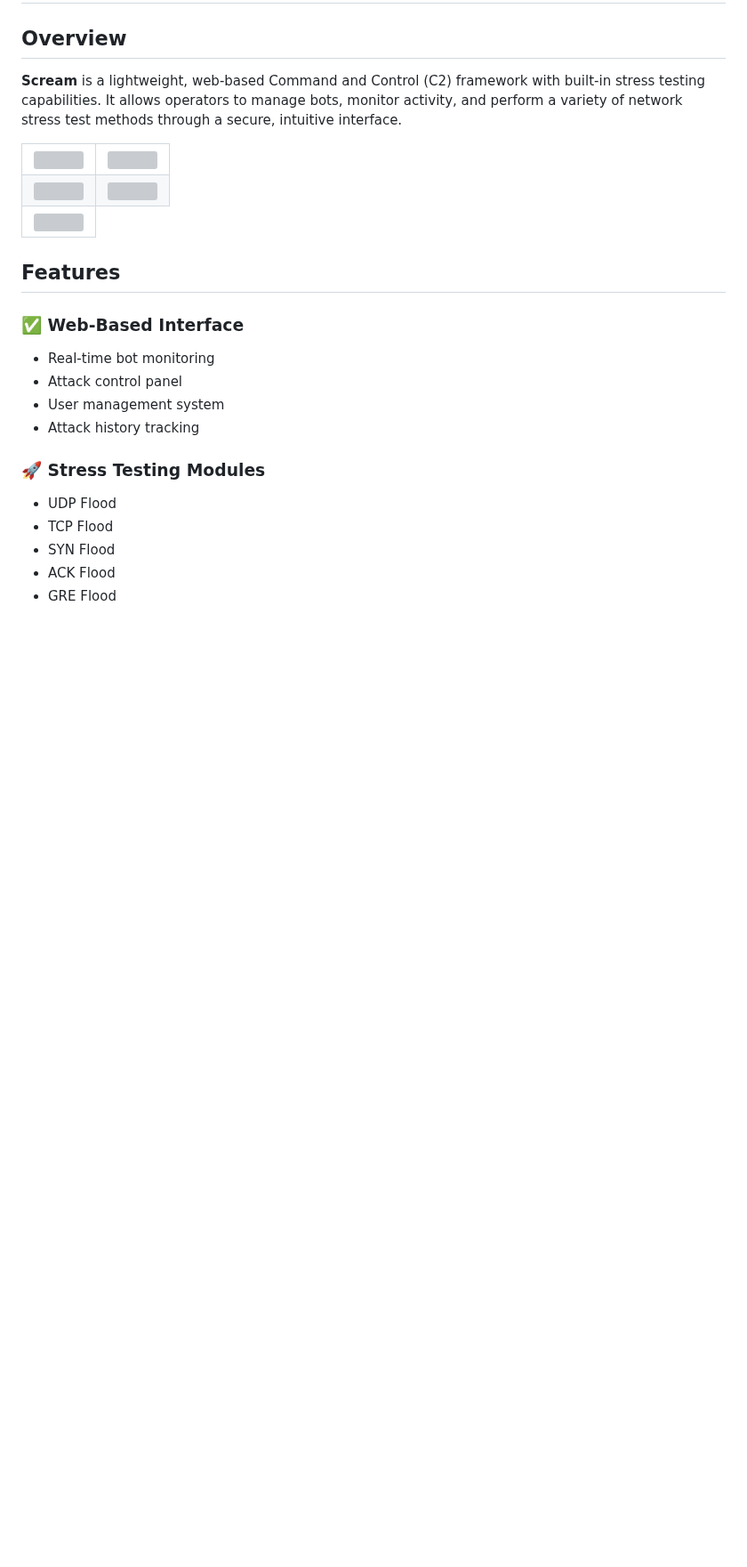
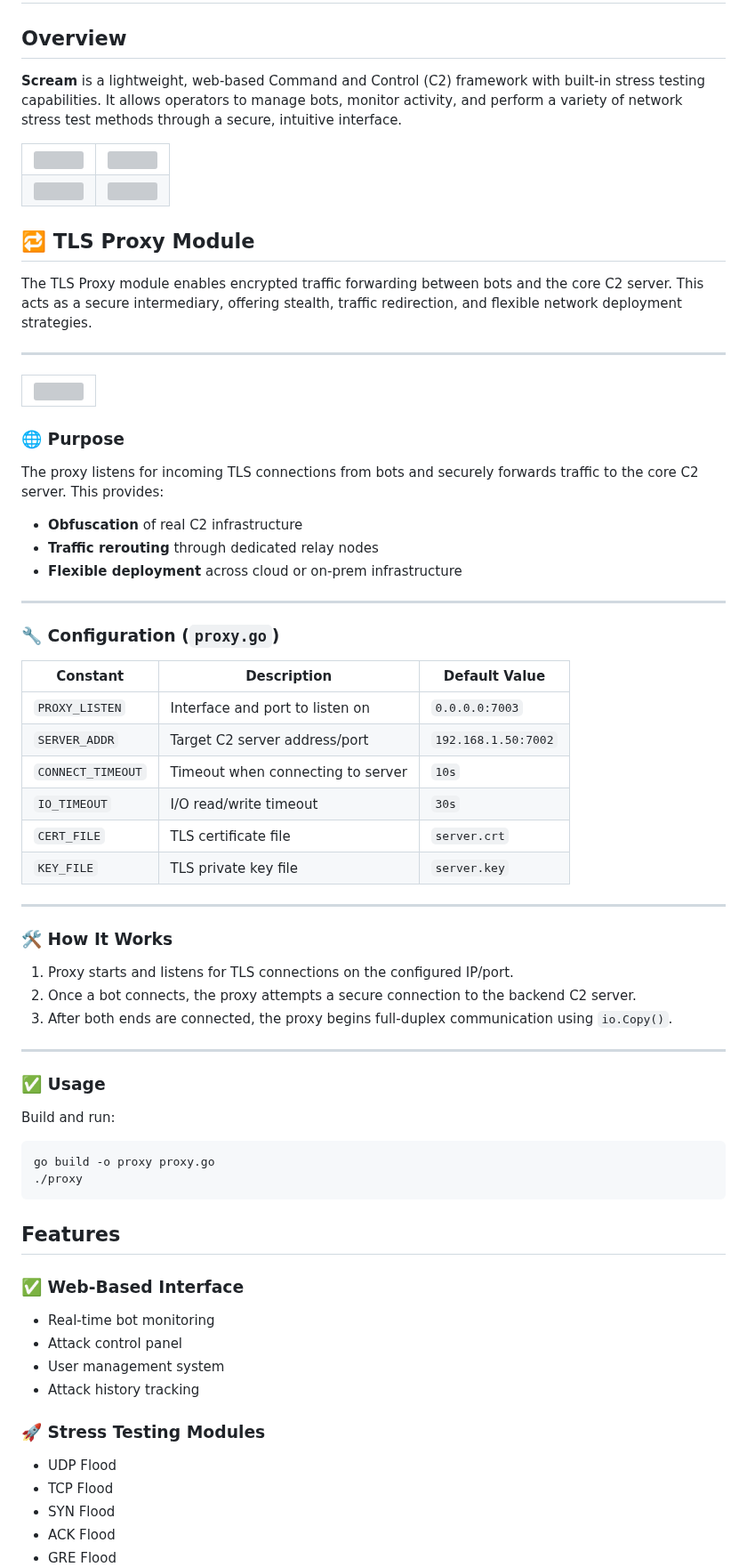
Before and after one commit to 1Birdo/Gostress-Optimized, a Markdown page: README.md, the part around the change. Shown at 89% size. Rendered like a GitHub page; blank space fills up the shorter version; grey boxes are pictures that could not be loaded.

````diff
--- a/README.md
+++ b/README.md
@@ -13,12 +13,52 @@
     <td><img src="https://github.com/user-attachments/assets/948fb62d-5861-4963-8c15-ee110c31e21d" width="100%"/></td>
     <td><img src="https://github.com/user-attachments/assets/736a91e2-4c10-439e-9bf7-128ec9ee7841" width="100%"/></td>
   </tr>
+</table>
+
+## 🔁 TLS Proxy Module
+
+The TLS Proxy module enables encrypted traffic forwarding between bots and the core C2 server. This acts as a secure intermediary, offering stealth, traffic redirection, and flexible network deployment strategies.
+
+---
+<table>
   <tr>
     <td><img src="https://github.com/user-attachments/assets/ecfd42c3-d606-4058-b945-3dd82b72ee77" width="100%"/></td>
   </tr>
 </table>
 
+### 🌐 Purpose
+The proxy listens for incoming TLS connections from bots and securely forwards traffic to the core C2 server. This provides:
+- **Obfuscation** of real C2 infrastructure
+- **Traffic rerouting** through dedicated relay nodes
+- **Flexible deployment** across cloud or on-prem infrastructure
 
+---
+
+### 🔧 Configuration (`proxy.go`)
+| Constant         | Description                        | Default Value           |
+|------------------|------------------------------------|-------------------------|
+| `PROXY_LISTEN`   | Interface and port to listen on     | `0.0.0.0:7003`          |
+| `SERVER_ADDR`    | Target C2 server address/port       | `192.168.1.50:7002`     |
+| `CONNECT_TIMEOUT`| Timeout when connecting to server   | `10s`                   |
+| `IO_TIMEOUT`     | I/O read/write timeout              | `30s`                   |
+| `CERT_FILE`      | TLS certificate file                | `server.crt`            |
+| `KEY_FILE`       | TLS private key file                | `server.key`            |
+
+---
+
+### 🛠 How It Works
+1. Proxy starts and listens for TLS connections on the configured IP/port.
+2. Once a bot connects, the proxy attempts a secure connection to the backend C2 server.
+3. After both ends are connected, the proxy begins full-duplex communication using `io.Copy()`.
+
+---
+
+### ✅ Usage
+Build and run:
+```bash
+go build -o proxy proxy.go
+./proxy
+```
 
 ## Features
 
````
